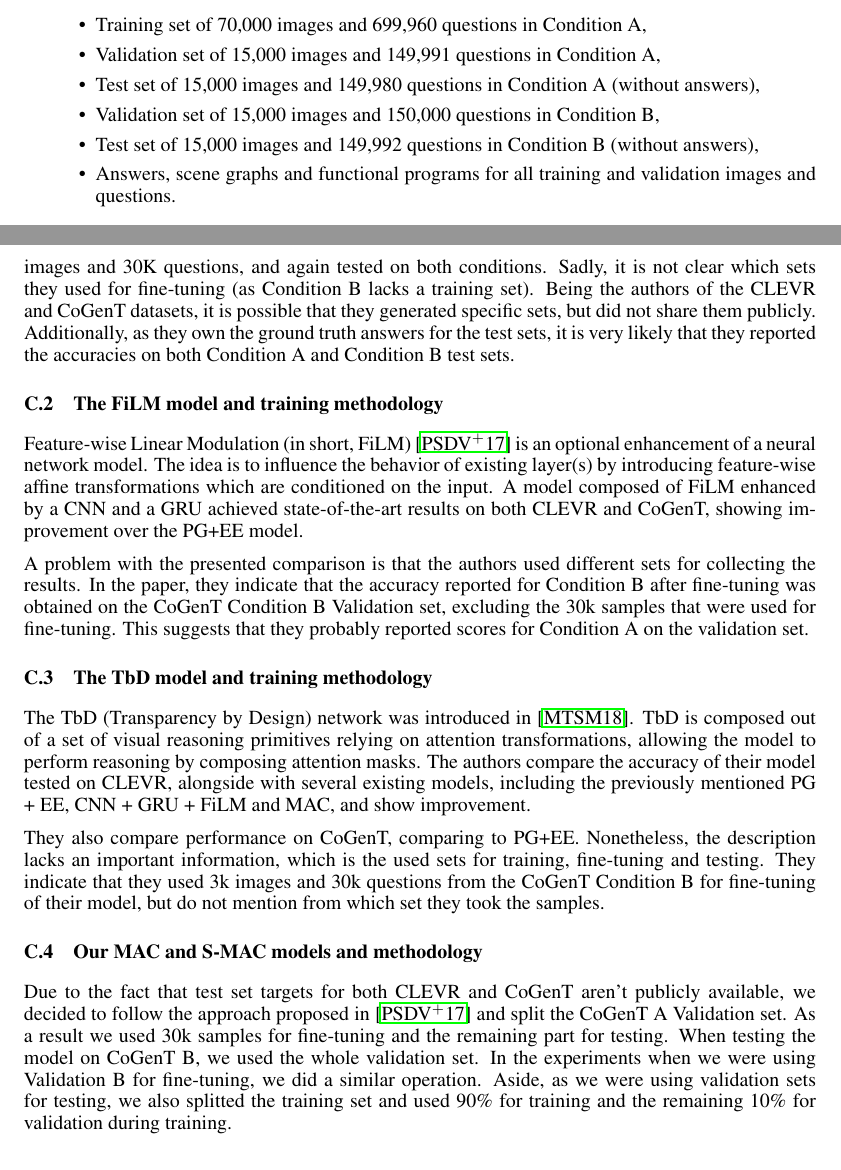
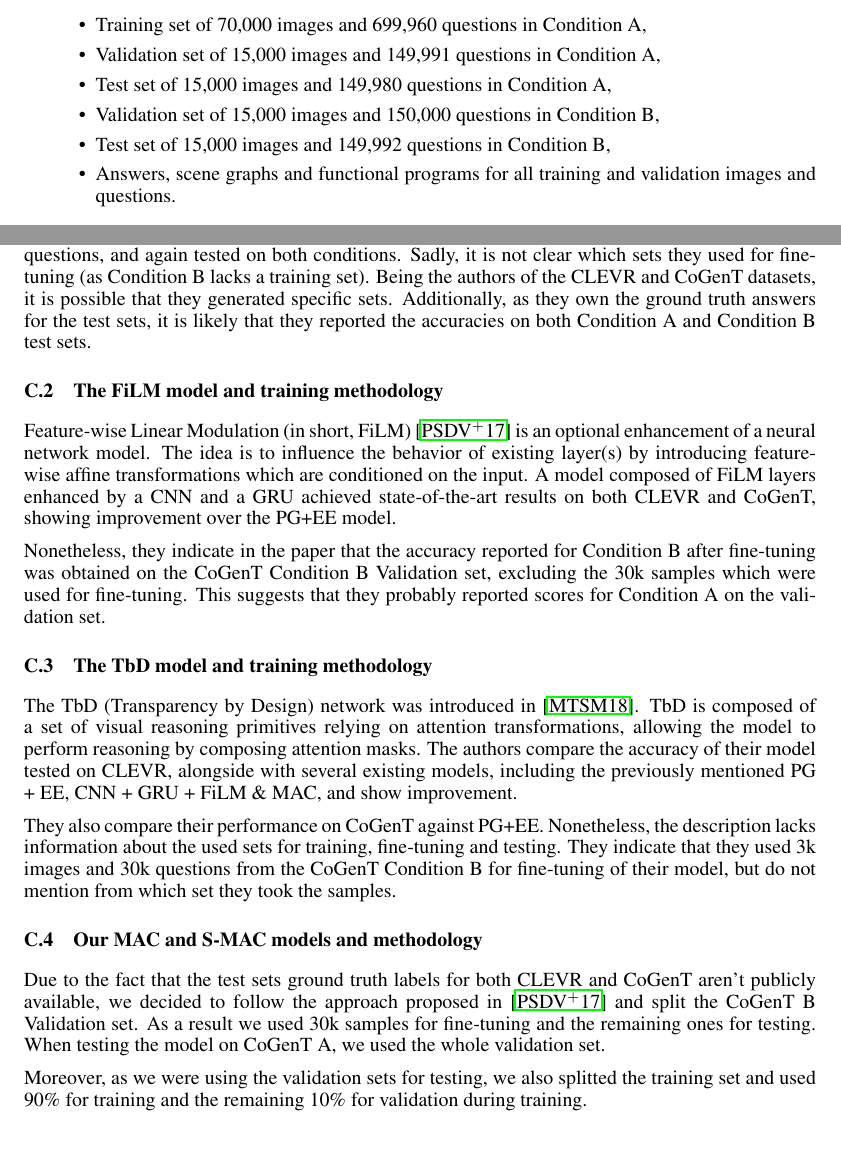
Before and after one commit to IBM/mi-visual-reasoning-pubs, a LaTeX paper (2018_nips_vigil/vigil_supplemental.tex, which reads 2018_nips_vigil/appendix.tex): two parts of pages 2 and 5 of 8, joined at a grey line, cut so that both start at the same text. Compiled offline with pdfLaTeX.

Commit message:
Polishing the appendices.

```diff
--- a/2018_nips_vigil/appendix.tex
+++ b/2018_nips_vigil/appendix.tex
@@ -32,9 +32,9 @@ The CoGenT dataset contains:
 \begin{itemize}
 \item	Training set of 70,000 images and 699,960 questions in Condition A,
 \item	Validation set of 15,000 images and 149,991 questions in Condition A,
-\item	Test set of 15,000 images and 149,980 questions in Condition A (without answers),
+\item	Test set of 15,000 images and 149,980 questions in Condition A,
 \item	Validation set of 15,000 images and 150,000 questions in Condition B,
-\item	Test set of 15,000 images and 149,992 questions in Condition B (without answers),
+\item	Test set of 15,000 images and 149,992 questions in Condition B,
 \item	Answers, scene graphs and functional programs for all training and validation images and questions.
 \end{itemize}
 
@@ -200,39 +200,39 @@ The PG+EE (Program Generator and Execution Engine)~\cite{johnson2017inferring} m
 a Program Generator constructing an explicit, graph-like representation of the reasoning process, and an Execution Engine executing that program and producing an answer.
 Both modules are implemented by neural networks, and were trained using a combination of backpropagation and REINFORCE~\cite{williams1992simple}.
 
-The authors inform that in the first step they trained their models on Condition A, and tested them on both Condition A and Condition B.
+The authors inform that in the first step they trained their models on Condition A, and tested them on both conditions.
 Next, they fine-tuned these models on Condition B using 3K images and 30K questions, and again tested on both conditions.
 Sadly, it is not clear which sets they used for fine-tuning (as Condition B lacks a training set).
-Being the authors of the CLEVR and CoGenT datasets, it is possible that they generated specific sets, but did not share them publicly. Additionally, as they own the ground truth answers for the test sets, it is very likely that they reported the accuracies on both Condition A and Condition B test sets.
+Being the authors of the CLEVR and CoGenT datasets, it is possible that they generated specific sets. Additionally, as they own the ground truth answers for the test sets, it is likely that they reported the accuracies on both Condition A and Condition B test sets.
 
 \subsection{The FiLM model and training methodology}
 
 Feature-wise Linear Modulation (in short, FiLM)~\cite{perez2017film} is an optional enhancement of a neural network model.
 The idea is to influence the behavior of existing layer(s) by introducing feature-wise affine transformations which are conditioned on the input.
-A model composed of FiLM enhanced by a CNN and a GRU achieved state-of-the-art results on both CLEVR and CoGenT, showing improvement over the PG+EE model.
+A model composed of FiLM layers enhanced by a CNN and a GRU achieved state-of-the-art results on both CLEVR and CoGenT, showing improvement over the PG+EE model.
 
-A problem with the presented comparison is that the authors used different sets for collecting the results. In the paper, they indicate that the accuracy reported for Condition B after fine-tuning was obtained on the CoGenT Condition B Validation set, excluding the 30k samples that were used for fine-tuning.
+Nonetheless, they indicate in the paper that the accuracy reported for Condition B after fine-tuning was obtained on the CoGenT Condition B Validation set, excluding the 30k samples which were used for fine-tuning.
 This suggests that they probably reported scores for Condition A on the validation set.
 
 
 \subsection{The TbD model and training methodology}
 
 The TbD (Transparency by Design) network was introduced in~\cite{mascharka2018transparency}.
-TbD is composed out of a set of visual reasoning primitives relying on attention transformations, allowing the model to perform reasoning by composing  attention masks.
-The authors compare the accuracy of their model tested on CLEVR, alongside with several existing models, including the previously mentioned PG + EE, CNN + GRU + FiLM and MAC, and show improvement.
+TbD is composed of a set of visual reasoning primitives relying on attention transformations, allowing the model to perform reasoning by composing attention masks.
+The authors compare the accuracy of their model tested on CLEVR, alongside with several existing models, including the previously mentioned PG + EE, CNN + GRU + FiLM \& MAC, and show improvement.
 
-They also compare performance on CoGenT, comparing to PG+EE.
-Nonetheless, the description lacks an important information, which is the used sets for training, fine-tuning and testing.
+They also compare their performance on CoGenT against PG+EE.
+Nonetheless, the description lacks information about the used sets for training, fine-tuning and testing.
 They indicate that they used 3k images and 30k questions from the CoGenT Condition B for fine-tuning of their model, but do not mention from which set they took the samples.
 
 
 \subsection{Our MAC and S-MAC models and methodology}
 
-Due to the fact that test set targets for both CLEVR and CoGenT aren't publicly available, we decided to follow the approach proposed in~\cite{perez2017film} and split the CoGenT A Validation set.
-As a result we used 30k samples for fine-tuning and the remaining part for testing.
-When testing the model on CoGenT B, we used the whole validation set.
-In the experiments when we were using Validation B for fine-tuning, we did a similar operation.
-Aside, as we were using validation sets for testing, we also splitted the training set and used 90\% for training and the remaining 10\% for validation during training.
+Due to the fact that the test sets ground truth labels for both CLEVR and CoGenT aren't publicly available, we decided to follow the approach proposed in~\cite{perez2017film} and split the CoGenT B Validation set.
+As a result we used 30k samples for fine-tuning and the remaining ones for testing.
+When testing the model on CoGenT A, we used the whole validation set.
+
+Moreover, as we were using the validation sets for testing, we also splitted the training set and used 90\% for training and the remaining 10\% for validation during training.
 
 \newpage
 \section{Illustration of failures of MAC on CLEVR}
```
Also changed, not shown: 2018_nips_vigil/appendix.tex (28 more changed lines).
